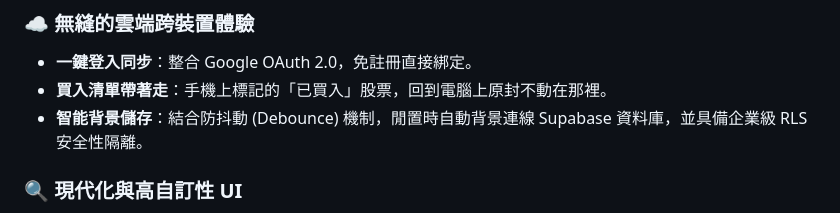
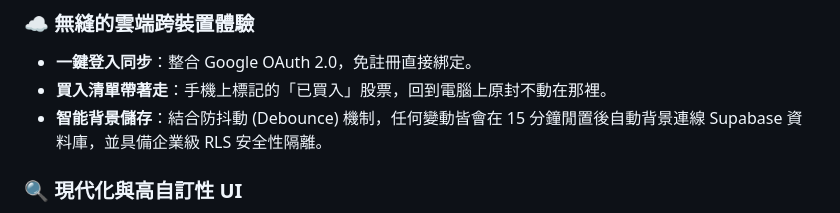
Before and after one commit to xx8897/tw-stock-gift-evaluator, a Markdown page: README.md, the part around the change. GitHub-like rendering.

Commit message:
docs: correct debounce time to 15 minutes

```diff
--- a/README.md
+++ b/README.md
@@ -27,7 +27,7 @@
 ### ☁️ 無縫的雲端跨裝置體驗
 - **一鍵登入同步**：整合 Google OAuth 2.0，免註冊直接綁定。
 - **買入清單帶著走**：手機上標記的「已買入」股票，回到電腦上原封不動在那裡。
-- **智能背景儲存**：結合防抖動 (Debounce) 機制，閒置時自動背景連線 Supabase 資料庫，並具備企業級 RLS 安全性隔離。
+- **智能背景儲存**：結合防抖動 (Debounce) 機制，任何變動皆會在 15 分鐘閒置後自動背景連線 Supabase 資料庫，並具備企業級 RLS 安全性隔離。
 
 ### 🔍 現代化與高自訂性 UI
 - **深色毛玻璃美學**：採用質感極佳的深色主題、流動背景與霓虹元素。
```
